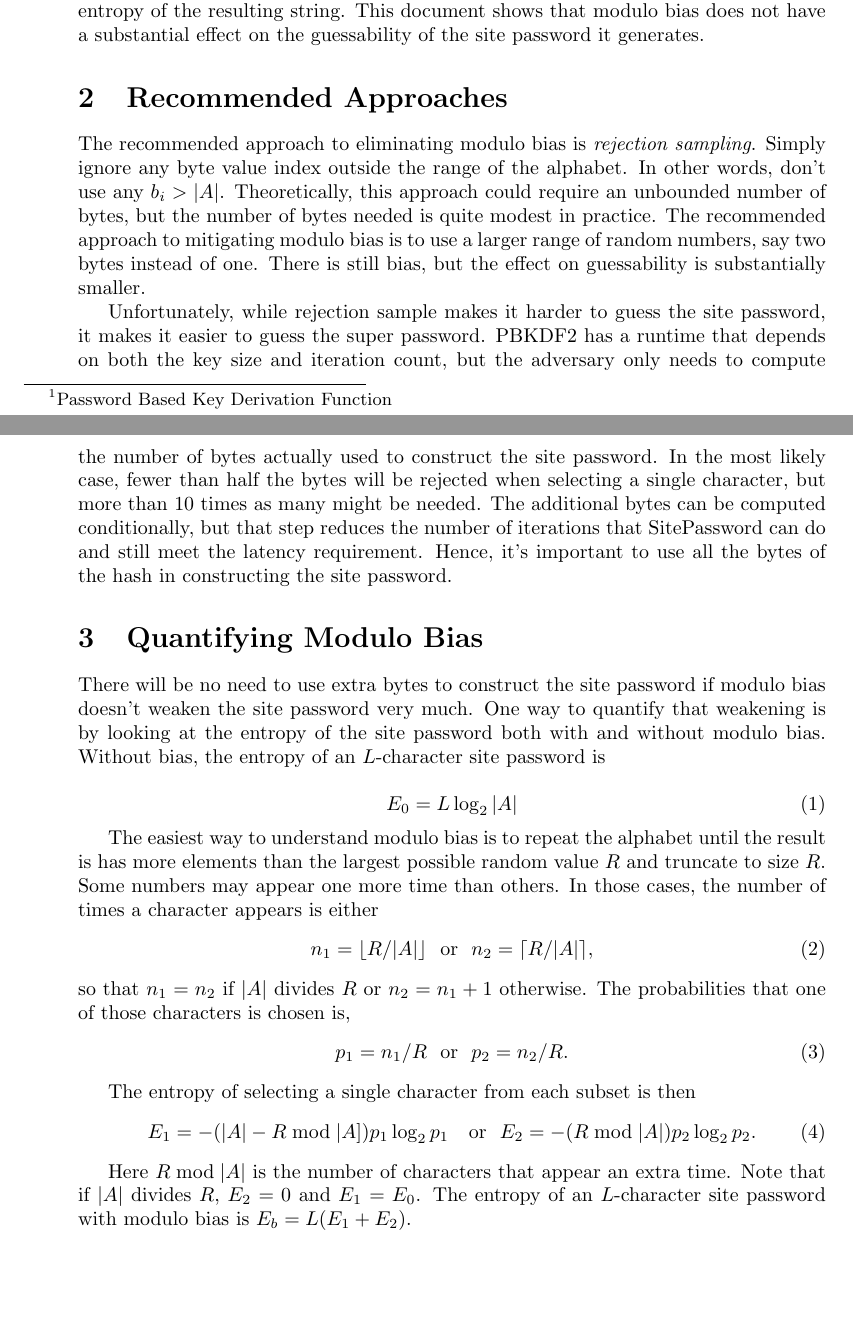
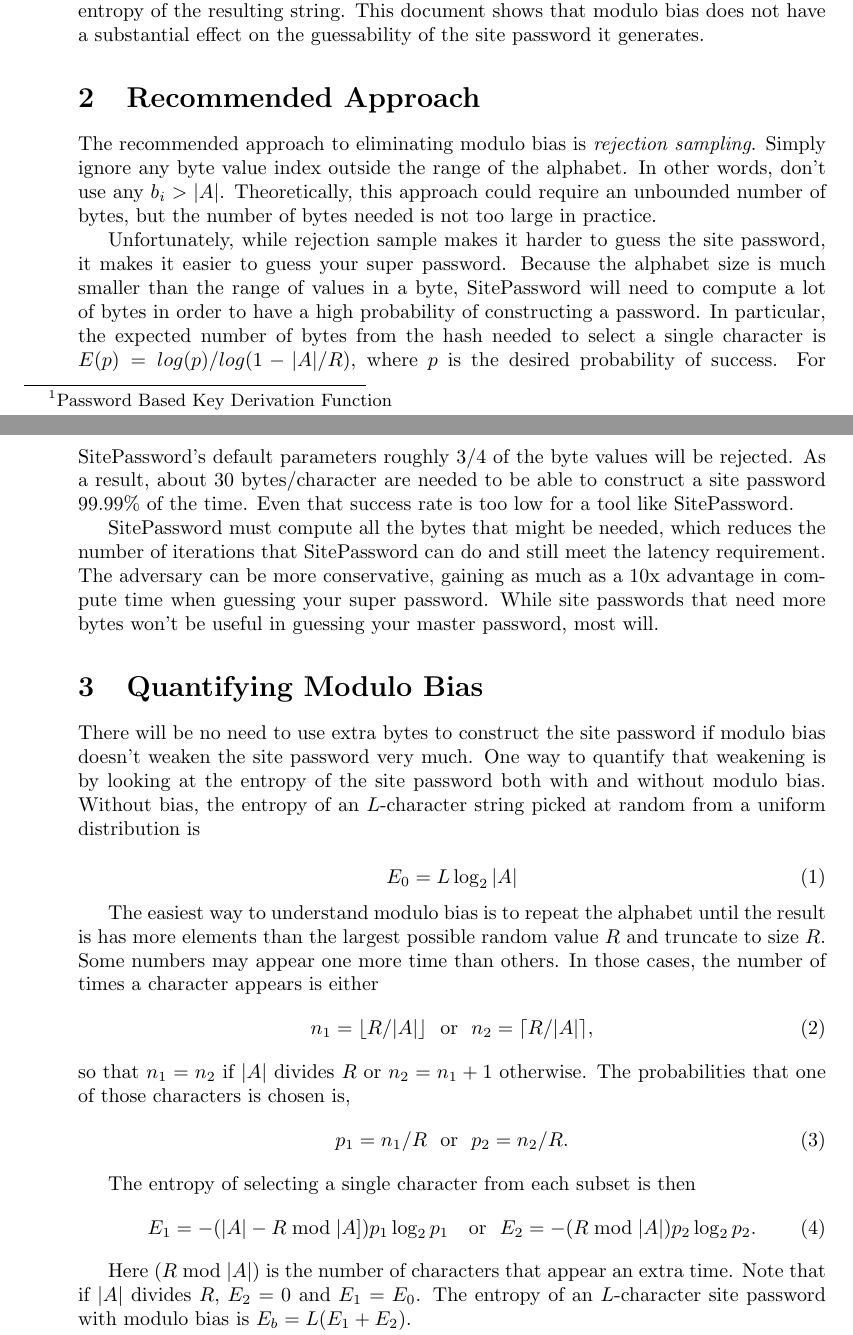
Before and after one commit to alanhkarp/SitePassword, a LaTeX document (notes/ModuloBias.tex): two parts of pages 1 and 2 of 3, joined at a grey line, cut so that both start at the same text, the shorter picture padded with empty space. Compiled offline with pdfLaTeX.

Commit message:
Updated modulo bias document

```diff
--- a/notes/ModuloBias.tex
+++ b/notes/ModuloBias.tex
@@ -26,15 +26,17 @@ SitePassword hashes  a super password, a per site nickname, and a per site useri
 
 The original SitePassword algorithm used each byte of the hash produced by PBKDF2\footnote{Password Based Key Derivation Function} to compute the $i$-th character of the site password using $c_i = A[b_i  \bmod  |A|)]$, where $A$ is an array of characters representing the alphabet, $b_i$ is the byte value, and $|A|$ is the size of the alphabet.  If the size of the alphabet evenly divides $2^8 = 256$, every character in the alphabet has the same probability of being selected.  If it doesn't, then some characters have a higher probability than others.  This {\em modulo bias} reduces the entropy of the resulting string.  This document shows that modulo bias does not have a substantial effect on the guessability of the site password it generates.
 
-\section{Recommended Approaches}
+\section{Recommended Approach}
 
-The recommended approach to eliminating modulo bias is {\em rejection sampling}.  Simply ignore any byte value index outside the range of the alphabet.  In other words, don't use any $b_i > |A|$.  Theoretically, this approach could require an unbounded number of bytes, but the number of bytes needed is quite modest in practice.  The recommended approach to mitigating modulo bias is to use a larger range of random numbers, say two bytes instead of one.  There is still bias, but the effect on guessability is substantially smaller.
+The recommended approach to eliminating modulo bias is {\em rejection sampling}.  Simply ignore any byte value index outside the range of the alphabet.  In other words, don't use any $b_i > |A|$.  Theoretically, this approach could require an unbounded number of bytes, but the number of bytes needed is not too large in practice.
 
-Unfortunately, while rejection sample makes it harder to guess the site password, it makes it easier to guess the super password.  PBKDF2 has a runtime that depends on both the key size and iteration count, but the adversary only needs to compute the number of bytes actually used to construct the site password.  In the most likely case, fewer than half the bytes will be rejected when selecting a single character, but more than 10 times as many might be needed.  The additional bytes can be computed conditionally, but that step reduces the number of iterations that SitePassword can do and still meet the latency requirement.  Hence, it's important to use all the bytes of the hash in constructing the site password.
+Unfortunately, while rejection sample makes it harder to guess the site password, it makes it easier to guess your super password.  Because the alphabet size is much smaller than the range of values in a byte, SitePassword will need to compute a lot of bytes in order to have a high probability of constructing a password.  In particular, the expected number of bytes from the hash needed to select a single character is $E(p) = log(p)/log(1-|A|/R)$, where $p$ is the desired probability of success.  For SitePassword's default parameters roughly 3/4 of the byte values will be rejected.  As a result, about 30 bytes/character are needed to be able to construct a site password 99.99\% of the time.  Even that success rate is too low for a tool like SitePassword.
+
+ SitePassword must compute all the bytes that might be needed, which reduces the number of iterations that SitePassword can do and still meet the latency requirement.  The adversary can be more conservative, gaining as much as a 10x advantage in compute time when guessing your super password.  While site passwords that need more bytes won't be useful in guessing your master password, most will.
 
 \section{Quantifying Modulo Bias}
 
-There will be no need to use extra bytes to construct the site password if modulo bias doesn't weaken the site password very much.  One way to quantify that weakening is by looking at the entropy of the site password both with and without modulo bias.  Without bias, the entropy of an $L$-character site password is
+There will be no need to use extra bytes to construct the site password if modulo bias doesn't weaken the site password very much.  One way to quantify that weakening is by looking at the entropy of the site password both with and without modulo bias.  Without bias, the entropy of an $L$-character string picked at random from a uniform distribution is
 
 \begin{equation}
 E_0 = L \log_2 |A|
```
Also changed, not shown: notes/ModuloBias.pdf, notes/ModuloBias.tex (2 more changed lines).
